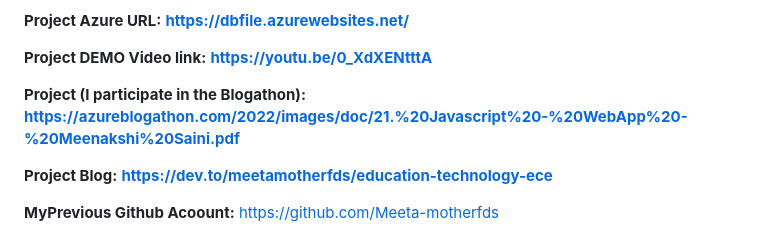
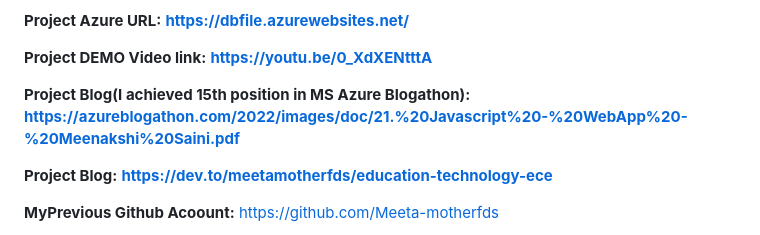
Before and after one commit to Meeta-CS/SARVEDA, a Markdown page: README.md, the part around the change. GitHub-like rendering.

```diff
--- a/README.md
+++ b/README.md
@@ -18,7 +18,7 @@ This is project done by **Meenakshi Sain**i as the final project under Microsoft
 
 **Project DEMO Video link:**   **https://youtu.be/0_XdXENtttA**
 
-**Project (I participate in the Blogathon):**  **https://azureblogathon.com/2022/images/doc/21.%20Javascript%20-%20WebApp%20-%20Meenakshi%20Saini.pdf**
+**Project Blog(I achieved 15th position in MS Azure Blogathon):**  **https://azureblogathon.com/2022/images/doc/21.%20Javascript%20-%20WebApp%20-%20Meenakshi%20Saini.pdf**
 
 **Project Blog:**   **https://dev.to/meetamotherfds/education-technology-ece**
 
```
